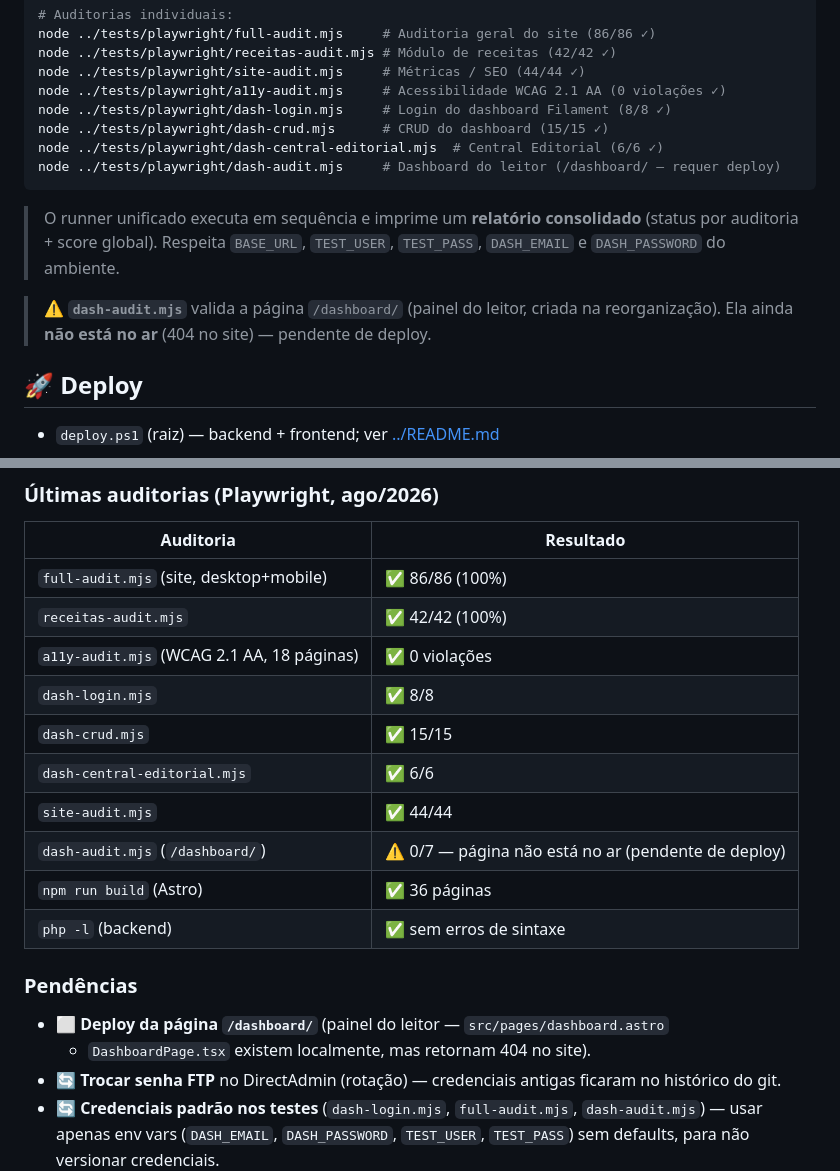
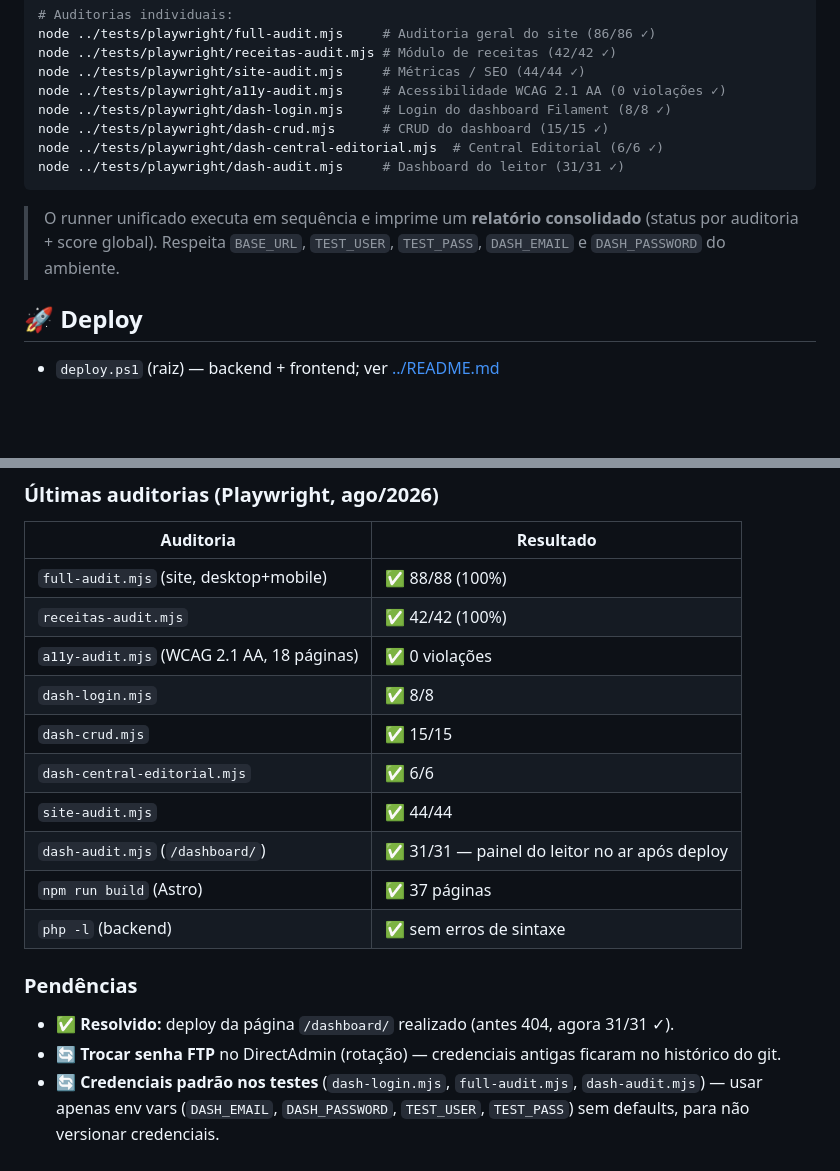
Before and after one commit to WesleyAlvesDS/artigocomcafe, a Markdown page: docs/README.md, 2 parts joined by grey strips. Drawn GitHub-style; blank space fills up the shorter version.

Commit message:
docs: atualiza status pos-deploy (/dashboard/ no ar, full-audit 88/88)

````diff
--- a/docs/README.md
+++ b/docs/README.md
@@ -69,15 +69,12 @@ node ../tests/playwright/a11y-audit.mjs     # Acessibilidade WCAG 2.1 AA (0 viol
 node ../tests/playwright/dash-login.mjs     # Login do dashboard Filament (8/8 ✓)
 node ../tests/playwright/dash-crud.mjs      # CRUD do dashboard (15/15 ✓)
 node ../tests/playwright/dash-central-editorial.mjs  # Central Editorial (6/6 ✓)
-node ../tests/playwright/dash-audit.mjs     # Dashboard do leitor (/dashboard/ — requer deploy)
+node ../tests/playwright/dash-audit.mjs     # Dashboard do leitor (31/31 ✓)
 ```
 
 > O runner unificado executa em sequência e imprime um **relatório consolidado**
 > (status por auditoria + score global). Respeita `BASE_URL`, `TEST_USER`,
 > `TEST_PASS`, `DASH_EMAIL` e `DASH_PASSWORD` do ambiente.
-
-> ⚠️ **`dash-audit.mjs`** valida a página `/dashboard/` (painel do leitor, criada
-> na reorganização). Ela ainda **não está no ar** (404 no site) — pendente de deploy.
 
 ## 🚀 Deploy
 
@@ -124,21 +121,20 @@ node ../tests/playwright/dash-audit.mjs     # Dashboard do leitor (/dashboard/
 
 | Auditoria | Resultado |
 |-----------|-----------|
-| `full-audit.mjs` (site, desktop+mobile) | ✅ 86/86 (100%) |
+| `full-audit.mjs` (site, desktop+mobile) | ✅ 88/88 (100%) |
 | `receitas-audit.mjs` | ✅ 42/42 (100%) |
 | `a11y-audit.mjs` (WCAG 2.1 AA, 18 páginas) | ✅ 0 violações |
 | `dash-login.mjs` | ✅ 8/8 |
 | `dash-crud.mjs` | ✅ 15/15 |
 | `dash-central-editorial.mjs` | ✅ 6/6 |
 | `site-audit.mjs` | ✅ 44/44 |
-| `dash-audit.mjs` (`/dashboard/`) | ⚠️ 0/7 — página não está no ar (pendente de deploy) |
-| `npm run build` (Astro) | ✅ 36 páginas |
+| `dash-audit.mjs` (`/dashboard/`) | ✅ 31/31 — painel do leitor no ar após deploy |
+| `npm run build` (Astro) | ✅ 37 páginas |
 | `php -l` (backend) | ✅ sem erros de sintaxe |
 
 ### Pendências
 
-- ⬜ **Deploy da página `/dashboard/`** (painel do leitor — `src/pages/dashboard.astro`
-  + `DashboardPage.tsx` existem localmente, mas retornam 404 no site).
+- ✅ **Resolvido:** deploy da página `/dashboard/` realizado (antes 404, agora 31/31 ✓).
 - 🔄 **Trocar senha FTP** no DirectAdmin (rotação) — credenciais antigas ficaram no histórico do git.
 - 🔄 **Credenciais padrão nos testes** (`dash-login.mjs`, `full-audit.mjs`,
   `dash-audit.mjs`) — usar apenas env vars (`DASH_EMAIL`, `DASH_PASSWORD`,
````
